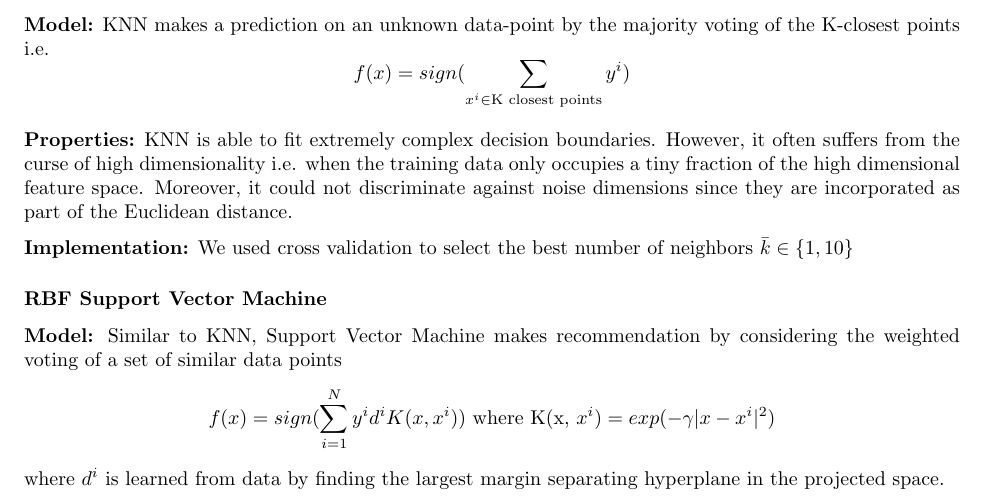
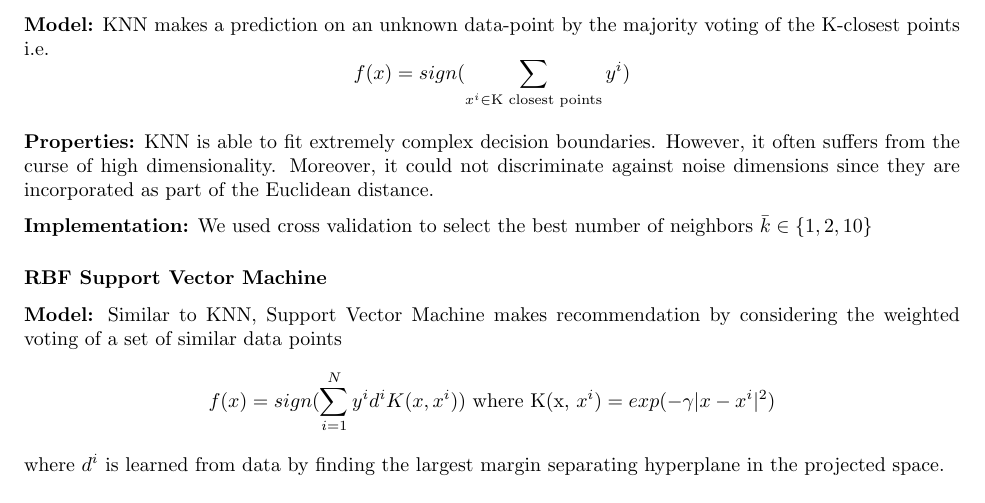
Before and after one commit to pjh5/MLSiml, a LaTeX document (report/writeup.tex): part of page 6 of 15, cut so that both start at the same text. Compiled offline with pdfLaTeX.

Commit message:
mooore typos

```diff
--- a/report/writeup.tex
+++ b/report/writeup.tex
@@ -378,14 +378,13 @@ $$
 
 \textbf{Properties:}
 KNN is able to fit extremely complex decision boundaries. However, it often
-suffers from the curse of high dimensionality i.e. when the training data only
-occupies a tiny fraction of the high dimensional feature space. Moreover, it
+suffers from the curse of high dimensionality. Moreover, it
 could not discriminate against noise dimensions since they are incorporated as
 part of the Euclidean distance.
 
 \textbf{Implementation:}
 We used cross validation to select the best number of neighbors $\bar{k} \in
-\{1, 10\}$
+\{1, 2, 10\}$
 
 
 
```
